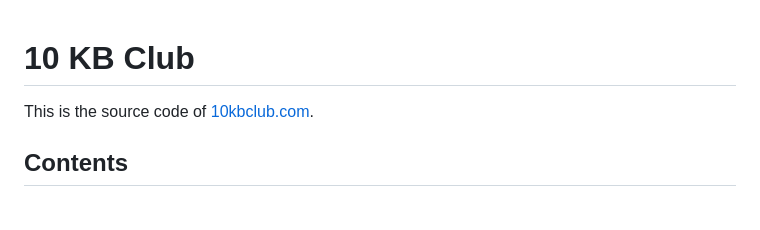
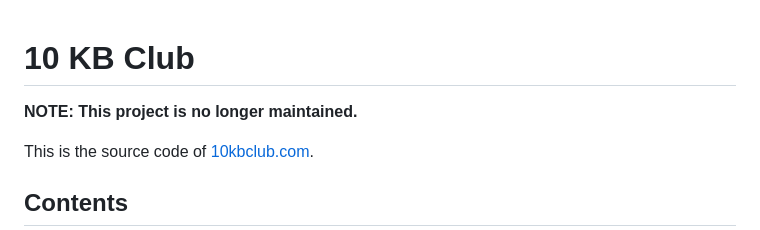
Before and after one commit to spcask/10kbclub, a Markdown page: README.md, the part around the change. Rendered like a GitHub page; blank space fills up the shorter version.

Commit message:
Add notice that this project is not maintained

```diff
--- a/README.md
+++ b/README.md
@@ -1,5 +1,7 @@
 10 KB Club
 ==========
+
+**NOTE: This project is no longer maintained.**
 
 This is the source code of [10kbclub.com][website].
 
```
